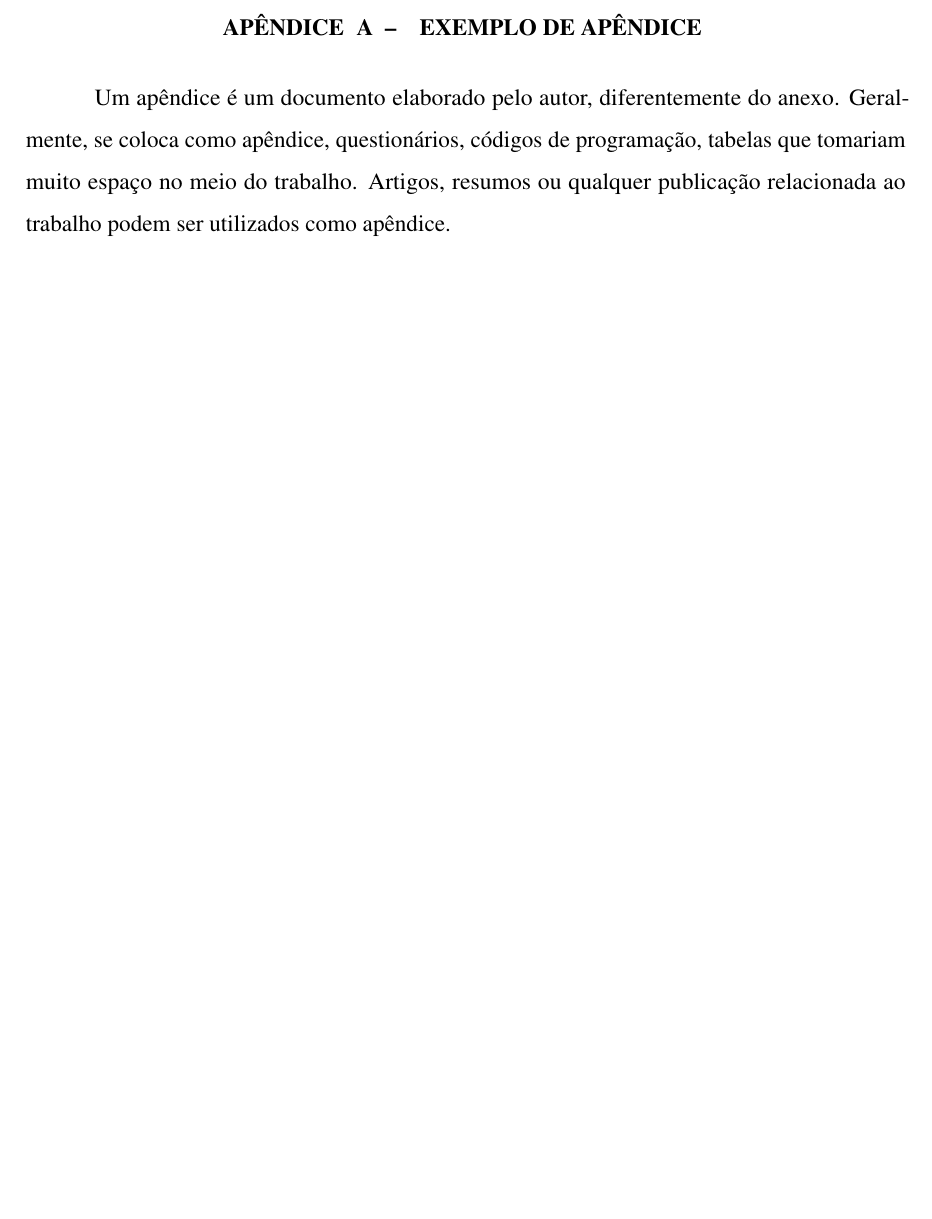
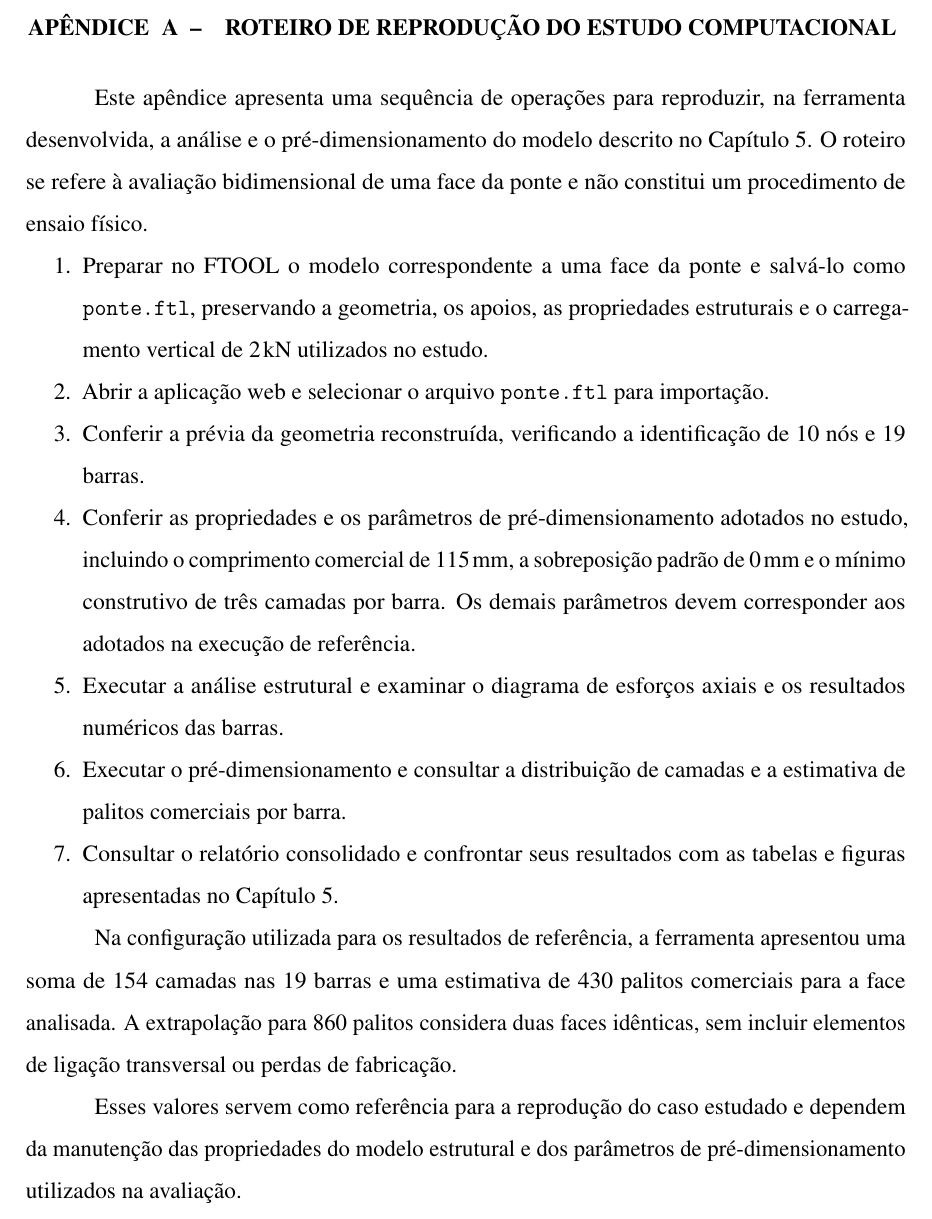
Before and after one commit to aliranTi/TCC, a LaTeX thesis (documento.tex, which reads 3-pos-textuais/apendices/apendice-a.tex): part of page 78 of 79, cut at the place of the change, the shorter picture padded with empty space. Compiled offline with pdfLaTeX.

Commit message:
Substitui apêndice de exemplo por roteiro de reprodução do estudo

```diff
--- a/3-pos-textuais/apendices/apendice-a.tex
+++ b/3-pos-textuais/apendices/apendice-a.tex
@@ -1,4 +1,18 @@
-\apendice{Exemplo de apêndice}
-\label{ap:A}
+\apendice{Roteiro de reprodução do estudo computacional}
+\label{ap:roteiro-reproducao}
 
-Um apêndice é um documento elaborado pelo autor, diferentemente do anexo. Geralmente, se coloca como apêndice, questionários, códigos de programação, tabelas que tomariam muito espaço no meio do trabalho. Artigos, resumos ou qualquer publicação relacionada ao trabalho podem ser utilizados como apêndice.
+Este apêndice apresenta uma sequência de operações para reproduzir, na ferramenta desenvolvida, a análise e o pré-dimensionamento do modelo descrito no Capítulo~\ref{chap:resultados}. O roteiro se refere à avaliação bidimensional de uma face da ponte e não constitui um procedimento de ensaio físico.
+
+\begin{enumerate}
+    \item Preparar no FTOOL o modelo correspondente a uma face da ponte e salvá-lo como \texttt{ponte.ftl}, preservando a geometria, os apoios, as propriedades estruturais e o carregamento vertical de \(2\,\mathrm{kN}\) utilizados no estudo.
+    \item Abrir a aplicação web e selecionar o arquivo \texttt{ponte.ftl} para importação.
+    \item Conferir a prévia da geometria reconstruída, verificando a identificação de 10 nós e 19 barras.
+    \item Conferir as propriedades e os parâmetros de pré-dimensionamento adotados no estudo, incluindo o comprimento comercial de \(115\,\mathrm{mm}\), a sobreposição padrão de \(0\,\mathrm{mm}\) e o mínimo construtivo de três camadas por barra. Os demais parâmetros devem corresponder aos adotados na execução de referência.
+    \item Executar a análise estrutural e examinar o diagrama de esforços axiais e os resultados numéricos das barras.
+    \item Executar o pré-dimensionamento e consultar a distribuição de camadas e a estimativa de palitos comerciais por barra.
+    \item Consultar o relatório consolidado e confrontar seus resultados com as tabelas e figuras apresentadas no Capítulo~\ref{chap:resultados}.
+\end{enumerate}
+
+Na configuração utilizada para os resultados de referência, a ferramenta apresentou uma soma de 154 camadas nas 19 barras e uma estimativa de 430 palitos comerciais para a face analisada. A extrapolação para 860 palitos considera duas faces idênticas, sem incluir elementos de ligação transversal ou perdas de fabricação.
+
+Esses valores servem como referência para a reprodução do caso estudado e dependem da manutenção das propriedades do modelo estrutural e dos parâmetros de pré-dimensionamento utilizados na avaliação.
```
